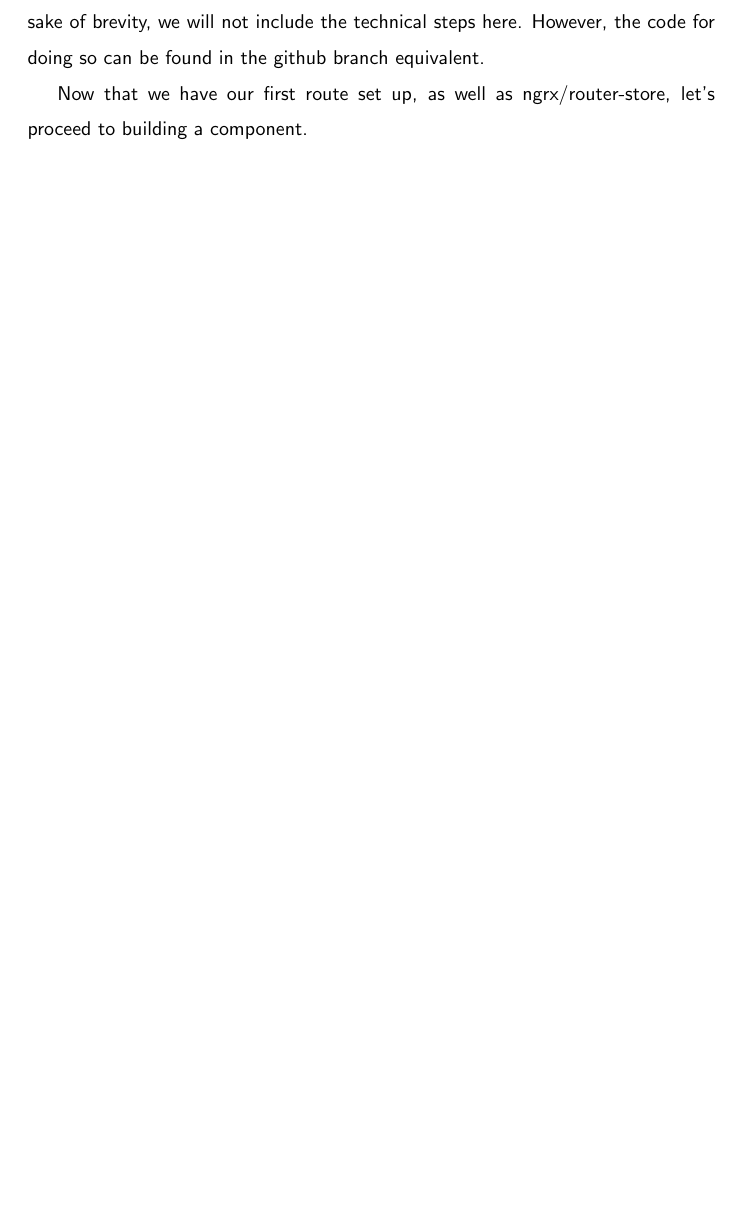
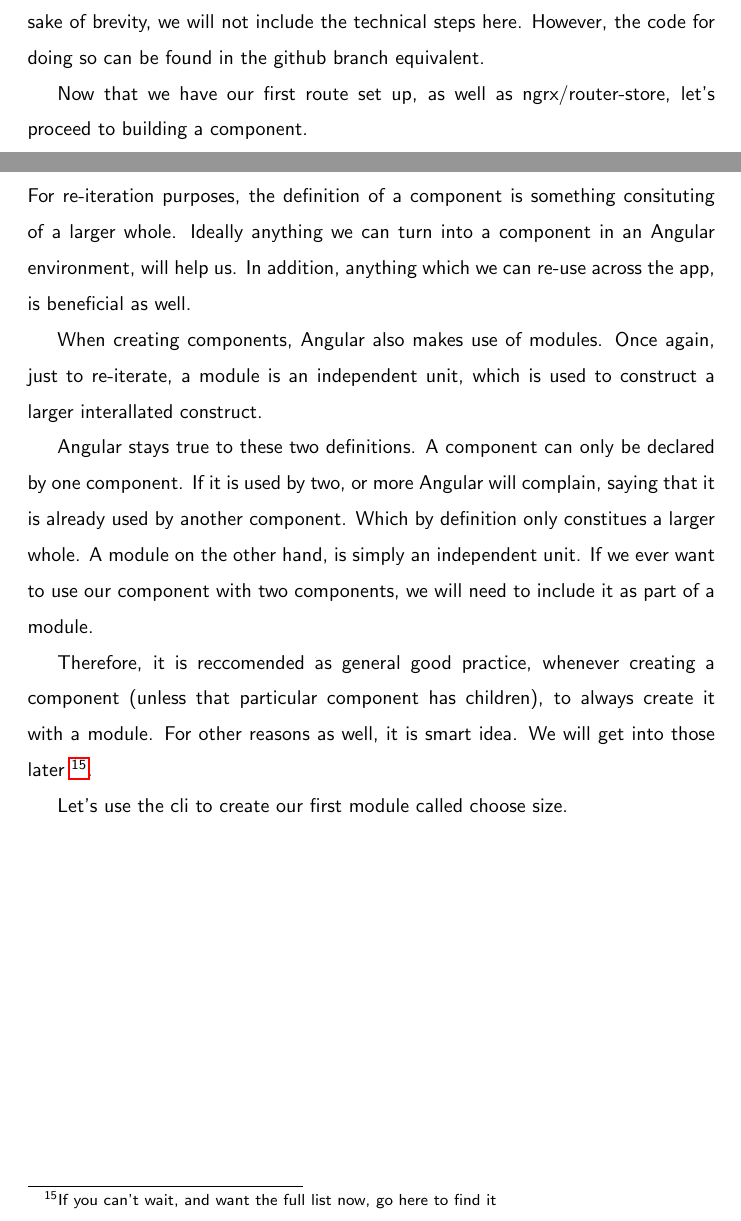
Before and after one commit to razroo/angular-content, a LaTeX document (main.tex, which reads creating-a-component/creating-a-component.tex): part of page 19 of 19 before the commit and two parts of pages 20 and 21 of 21 after it, the two joined at a grey line, cut so that both start at the same text, the shorter picture padded with empty space. Compiled offline with pdfLaTeX.

Commit message:
Add creating-a-component chapter to book.

```diff
--- /dev/null
+++ b/creating-a-component/creating-a-component.tex
@@ -0,0 +1,28 @@
+\maketitle{}
+\section{ Creating a component }
+
+For re-iteration purposes, the definition of a component is something consituting
+of a larger whole. Ideally anything we can turn into a component in an Angular
+environment, will help us. In addition, anything which we can re-use across the
+app, is beneficial as well.
+
+When creating components, Angular also makes use of modules. Once again, just to
+re-iterate, a module is an independent unit, which is used to construct a larger
+interallated construct.
+
+Angular stays true to these two definitions. A component can only be declared by
+one component. If it is used by two, or more Angular will complain, saying that it
+is already used by another component. Which by definition only constitues a larger whole.
+A module on the other hand, is simply an independent unit. If we ever want to use
+our component with two components, we will need to include it as part of a module.
+
+Therefore, it is reccomended as general good practice, whenever creating a
+component (unless that particular component has children), to always create it
+with a module. For other reasons as well, it is smart idea. We will get into
+those later \footnote{If you can't wait, and want the full list now, go here to
+find it}.
+
+Let's use the cli to create our first module called choose size.
+\begin{verbatim}
+
+\end{verbatim}
```
Also changed, not shown: main.tex (+1 -0 lines).
